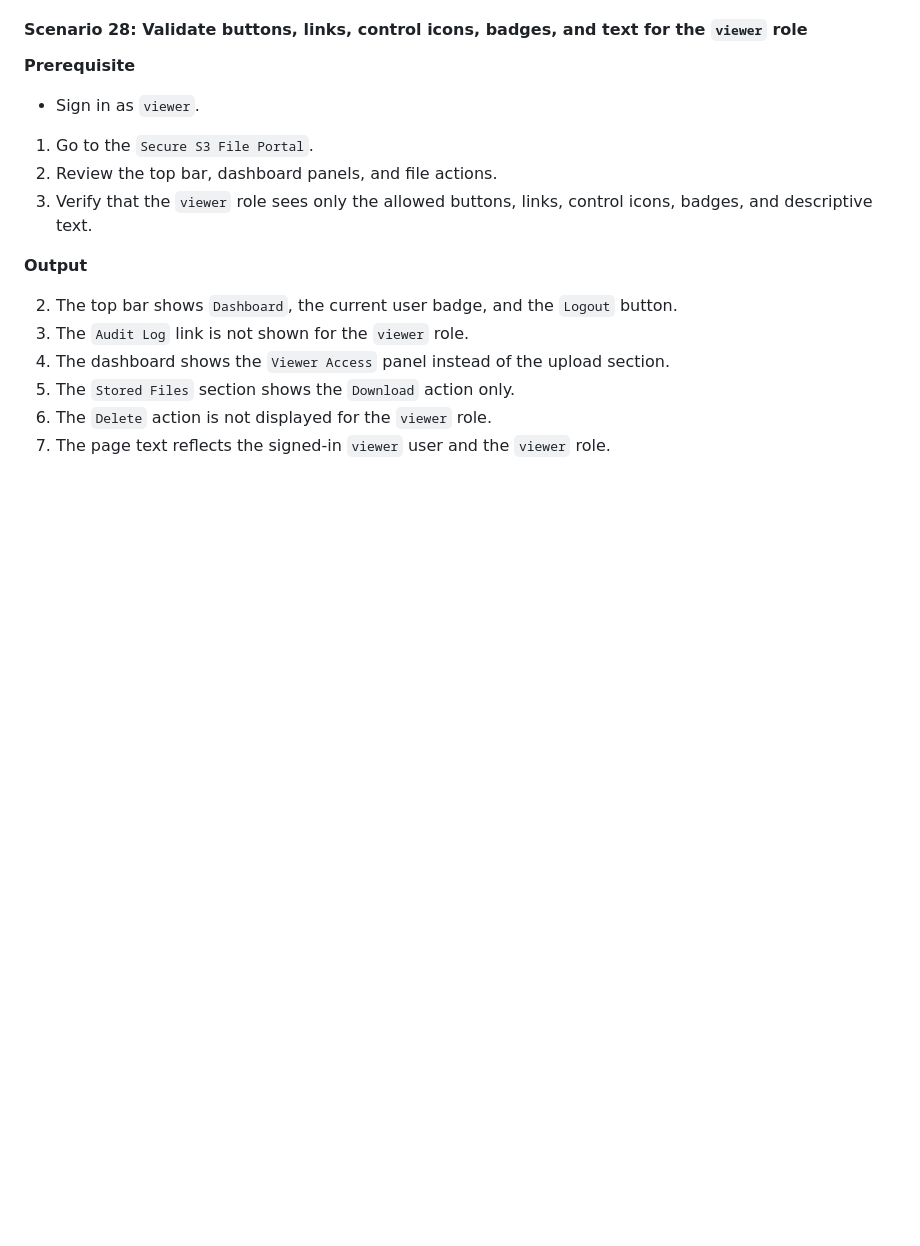
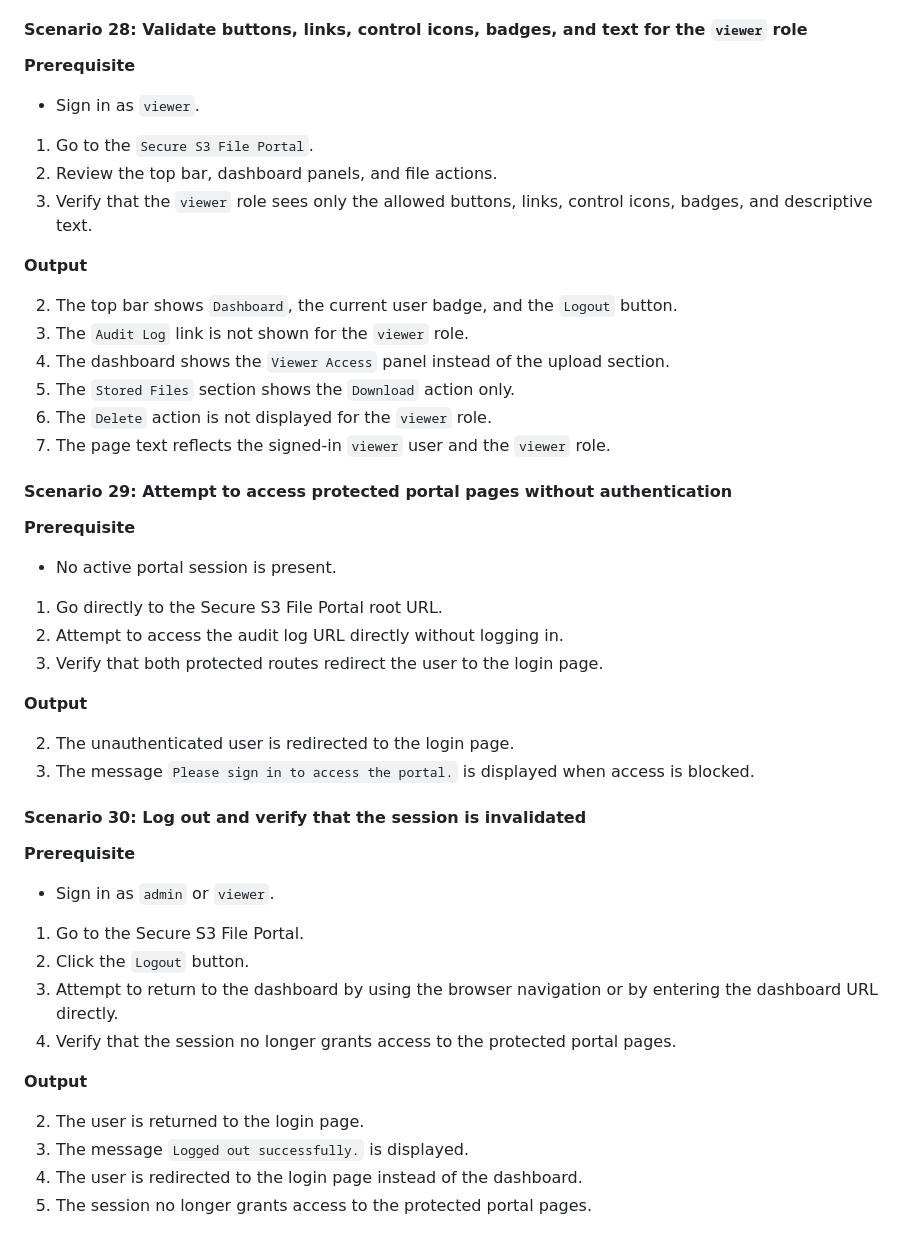
Before and after one commit to solracq/s3-storage-ui-automation-framework, a Markdown page: docs/Exploratory_Testing.md, the part around the change. Rendered like a GitHub page; blank space fills up the shorter version.

Commit message:
Added a couple of exploratory scenarios for the Authentication area

```diff
--- a/docs/Exploratory_Testing.md
+++ b/docs/Exploratory_Testing.md
@@ -613,3 +613,36 @@ Access the `Secure S3 File Portal` and verify the following:
 3) The `Stored Files` section shows the `Download` action only.
 3) The `Delete` action is not displayed for the `viewer` role.
 3) The page text reflects the signed-in `viewer` user and the `viewer` role.
+
+#### Scenario 29: Attempt to access protected portal pages without authentication
+
+**Prerequisite**
+
+* No active portal session is present.
+
+1. Go directly to the Secure S3 File Portal root URL.
+2. Attempt to access the audit log URL directly without logging in.
+3. Verify that both protected routes redirect the user to the login page.
+
+**Output**
+
+2) The unauthenticated user is redirected to the login page.
+2) The message `Please sign in to access the portal.` is displayed when access is blocked.
+
+#### Scenario 30: Log out and verify that the session is invalidated
+
+**Prerequisite**
+
+* Sign in as `admin` or `viewer`.
+
+1. Go to the Secure S3 File Portal.
+2. Click the `Logout` button.
+3. Attempt to return to the dashboard by using the browser navigation or by entering the dashboard URL directly.
+4. Verify that the session no longer grants access to the protected portal pages.
+
+**Output**
+
+2) The user is returned to the login page.
+2) The message `Logged out successfully.` is displayed.
+3) The user is redirected to the login page instead of the dashboard.
+4) The session no longer grants access to the protected portal pages.
```
